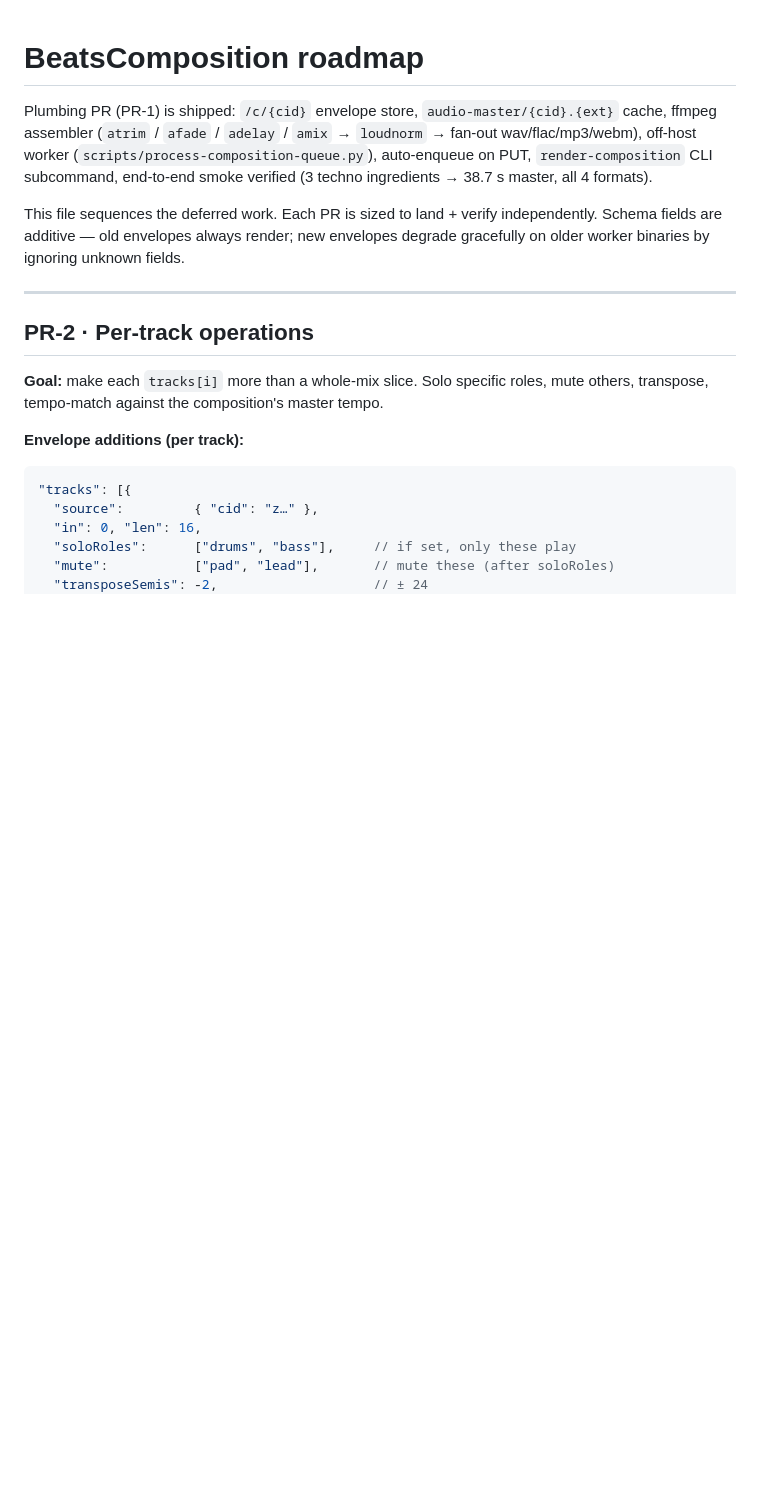
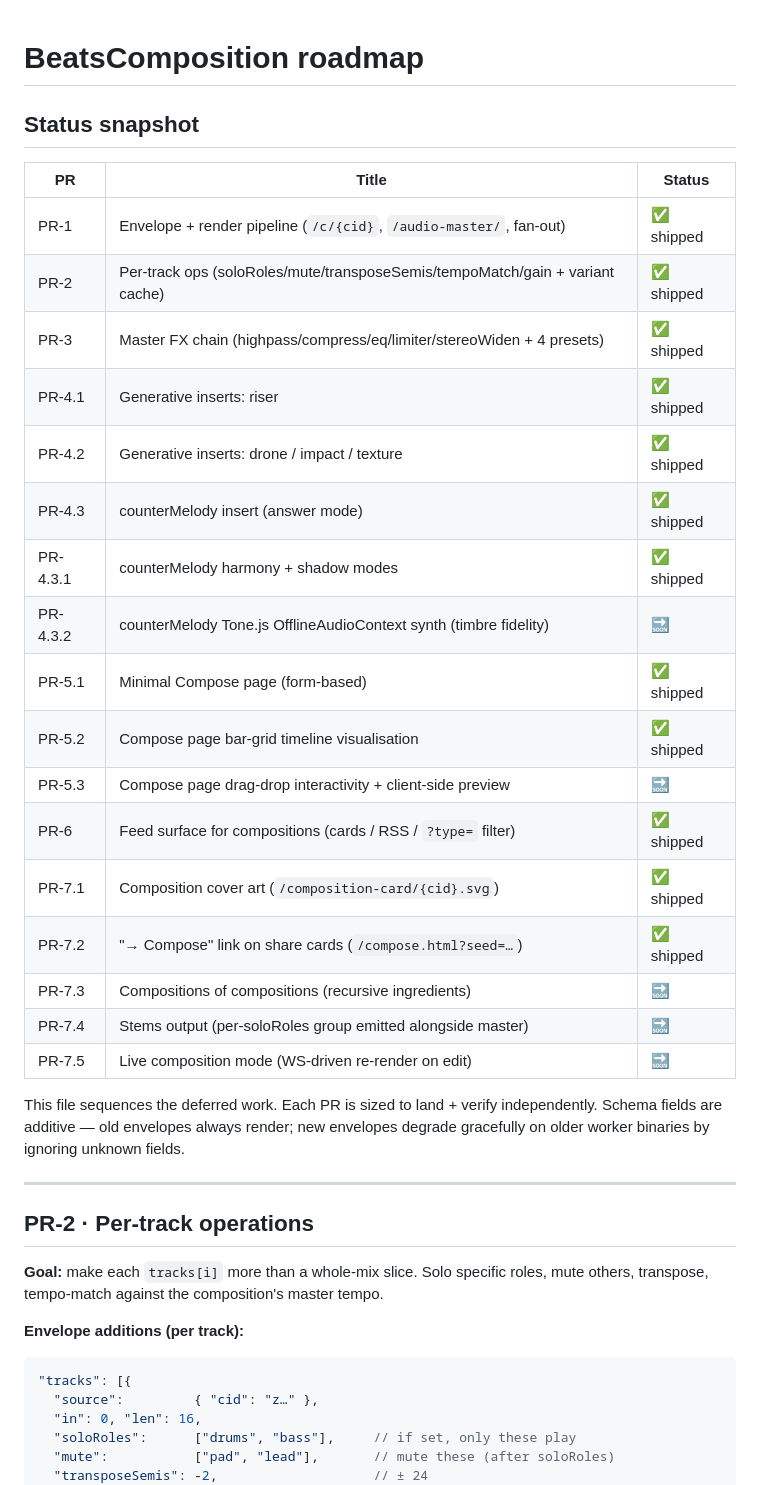
Before and after one commit to stackdump/beats-bitwrap-io, a Markdown page: ROADMAP-composition.md, the part around the change. Drawn GitHub-style; blank space fills up the shorter version.

Commit message:
docs(composition): update roadmap to reflect shipped PRs
PR-1, PR-2, PR-3, PR-4.1, PR-4.2, PR-4.3, PR-4.3.1, PR-5.1, PR-5.2,
PR-6, PR-7.1, PR-7.2 all merged in this stack. Remaining: PR-4.3.2
(Tone.js timbre upgrade for counterMelody), PR-5.3 (drag-drop +
client preview), PR-7.3+ forward-looking work.

Co-Authored-By: Claude Opus 4.7 (1M context) <noreply@anthropic.com>

```diff
--- a/ROADMAP-composition.md
+++ b/ROADMAP-composition.md
@@ -1,6 +1,26 @@
 # BeatsComposition roadmap
 
-Plumbing PR (PR-1) is shipped: `/c/{cid}` envelope store, `audio-master/{cid}.{ext}` cache, ffmpeg assembler (`atrim` / `afade` / `adelay` / `amix` → `loudnorm` → fan-out wav/flac/mp3/webm), off-host worker (`scripts/process-composition-queue.py`), auto-enqueue on PUT, `render-composition` CLI subcommand, end-to-end smoke verified (3 techno ingredients → 38.7 s master, all 4 formats).
+## Status snapshot
+
+| PR | Title | Status |
+|---|---|---|
+| PR-1 | Envelope + render pipeline (`/c/{cid}`, `/audio-master/`, fan-out) | ✅ shipped |
+| PR-2 | Per-track ops (soloRoles/mute/transposeSemis/tempoMatch/gain + variant cache) | ✅ shipped |
+| PR-3 | Master FX chain (highpass/compress/eq/limiter/stereoWiden + 4 presets) | ✅ shipped |
+| PR-4.1 | Generative inserts: riser | ✅ shipped |
+| PR-4.2 | Generative inserts: drone / impact / texture | ✅ shipped |
+| PR-4.3 | counterMelody insert (answer mode) | ✅ shipped |
+| PR-4.3.1 | counterMelody harmony + shadow modes | ✅ shipped |
+| PR-4.3.2 | counterMelody Tone.js OfflineAudioContext synth (timbre fidelity) | 🔜 |
+| PR-5.1 | Minimal Compose page (form-based) | ✅ shipped |
+| PR-5.2 | Compose page bar-grid timeline visualisation | ✅ shipped |
+| PR-5.3 | Compose page drag-drop interactivity + client-side preview | 🔜 |
+| PR-6 | Feed surface for compositions (cards / RSS / `?type=` filter) | ✅ shipped |
+| PR-7.1 | Composition cover art (`/composition-card/{cid}.svg`) | ✅ shipped |
+| PR-7.2 | "→ Compose" link on share cards (`/compose.html?seed=…`) | ✅ shipped |
+| PR-7.3 | Compositions of compositions (recursive ingredients) | 🔜 |
+| PR-7.4 | Stems output (per-soloRoles group emitted alongside master) | 🔜 |
+| PR-7.5 | Live composition mode (WS-driven re-render on edit) | 🔜 |
 
 This file sequences the deferred work. Each PR is sized to land + verify independently. Schema fields are additive — old envelopes always render; new envelopes degrade gracefully on older worker binaries by ignoring unknown fields.
 
```
